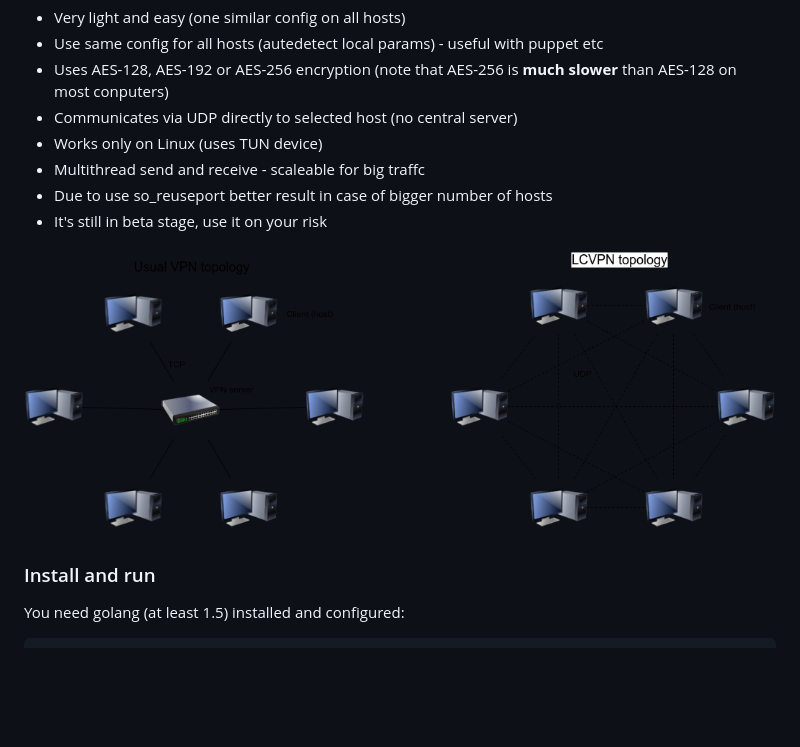
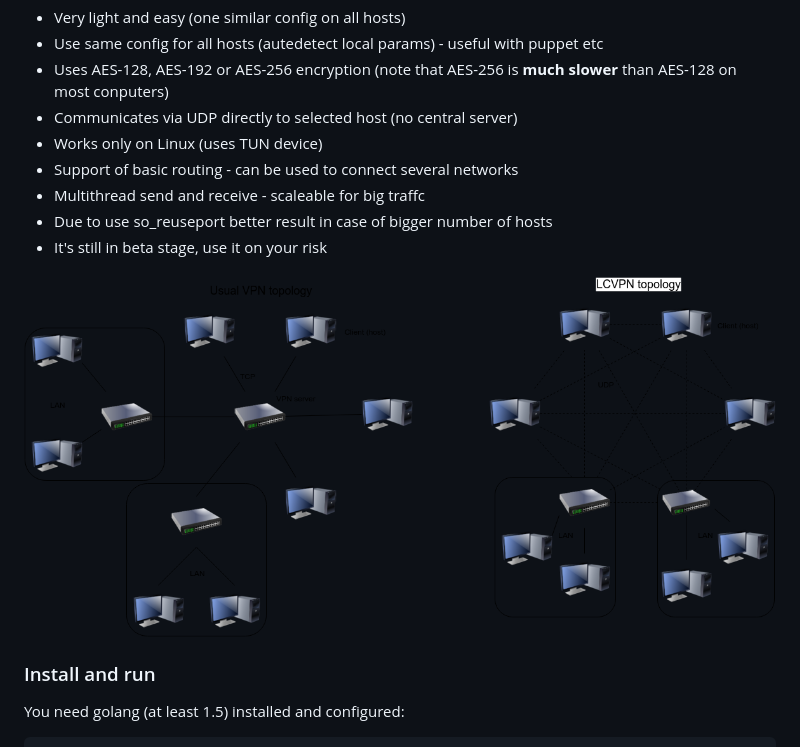
Before and after one commit to kanocz/lcvpn, a Markdown page: README.md, the part around the change. Drawn GitHub-style; pictures changed too: topology.png; blank space fills up the shorter version.

Commit message:
Add network routing support

```diff
--- a/README.md
+++ b/README.md
@@ -12,6 +12,7 @@ So, LCVPN is
   - Uses AES-128, AES-192 or AES-256 encryption (note that AES-256 is **much slower** than AES-128 on most conputers)
   - Communicates via UDP directly to selected host (no central server)
   - Works only on Linux (uses TUN device)
+  - Support of basic routing - can be used to connect several networks
   - Multithread send and receive - scaleable for big traffc
   - Due to use so_reuseport better result in case of bigger number of hosts
   - It's still in beta stage, use it on your risk
```
Also changed, not shown: 3 other files.
